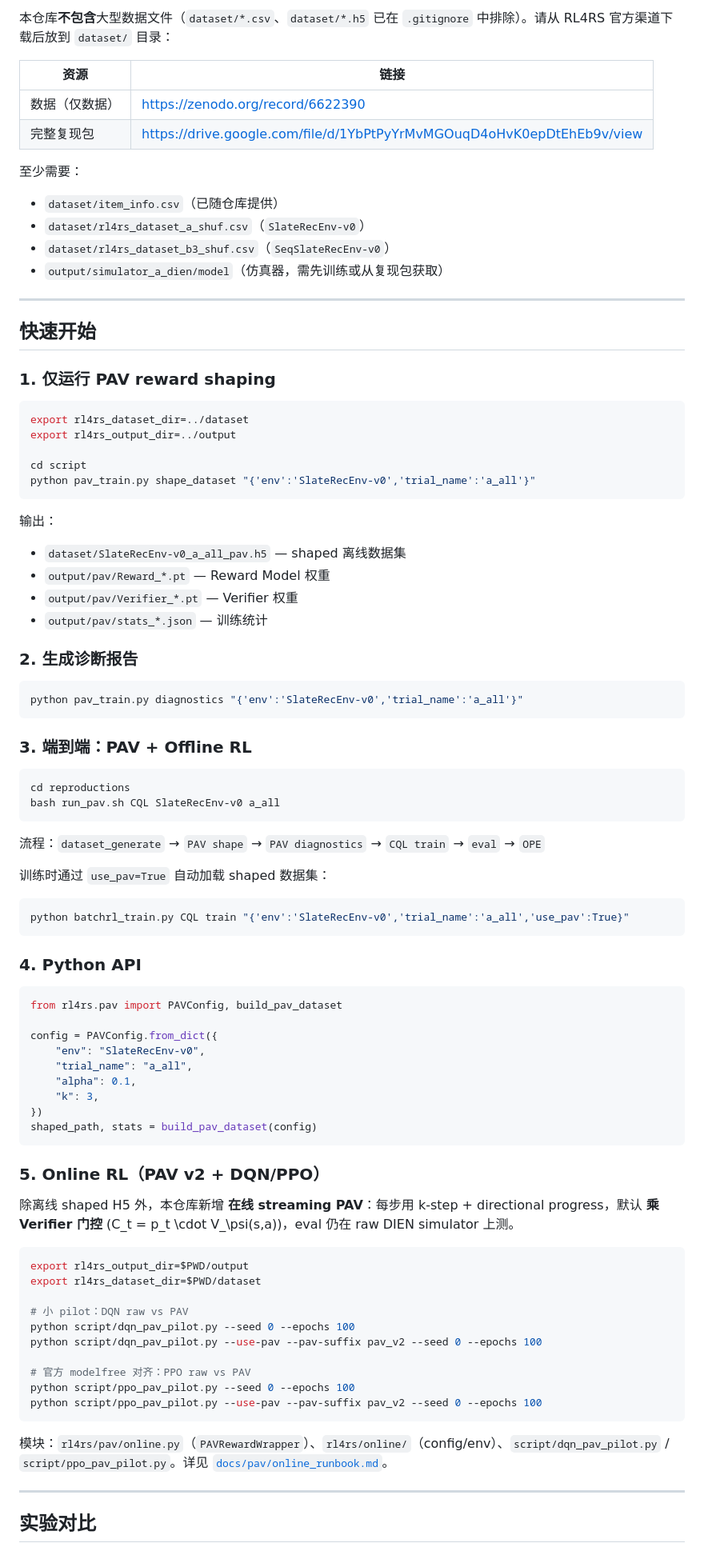
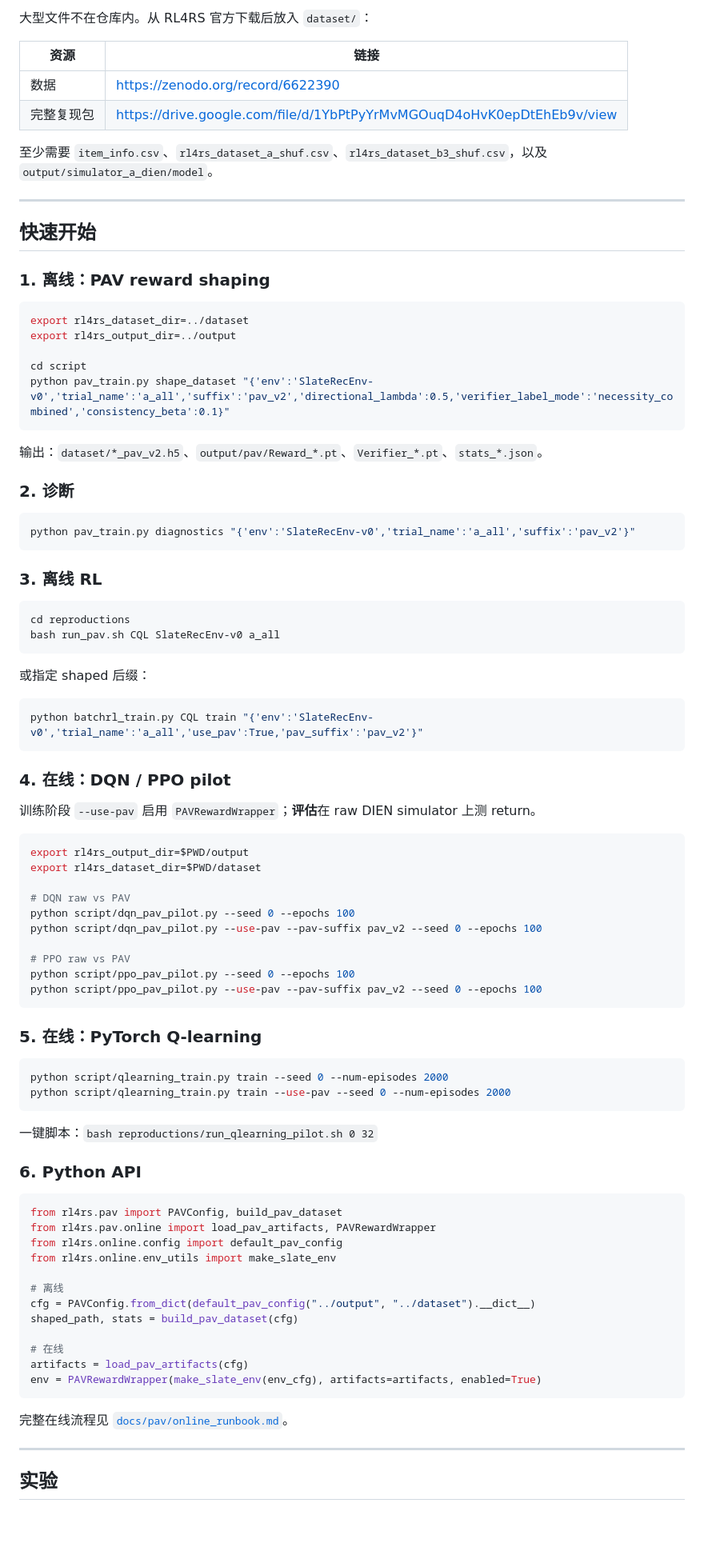
Before and after one commit to Yukari14/RL4RS-PAV, a Markdown page: README.md, the part around one of its changes. Shown at 80% size. GitHub-like rendering; blank space fills up the shorter version.

````diff
--- a/README.md
+++ b/README.md
@@ -126,94 +241,94 @@ conda activate rl4rs
 
-本仓库**不包含**大型数据文件（`dataset/*.csv`、`dataset/*.h5` 已在 `.gitignore` 中排除）。请从 RL4RS 官方渠道下载后放到 `dataset/` 目录：
+大型文件不在仓库内。从 RL4RS 官方下载后放入 `dataset/`：
 
 | 资源 | 链接 |
 |------|------|
-| 数据（仅数据） | https://zenodo.org/record/6622390 |
+| 数据 | https://zenodo.org/record/6622390 |
 | 完整复现包 | https://drive.google.com/file/d/1YbPtPyYrMvMGOuqD4oHvK0epDtEhEb9v/view |
 
-至少需要：
-
-- `dataset/item_info.csv`（已随仓库提供）
-- `dataset/rl4rs_dataset_a_shuf.csv`（`SlateRecEnv-v0`）
-- `dataset/rl4rs_dataset_b3_shuf.csv`（`SeqSlateRecEnv-v0`）
-- `output/simulator_a_dien/model`（仿真器，需先训练或从复现包获取）
+至少需要 `item_info.csv`、`rl4rs_dataset_a_shuf.csv`、`rl4rs_dataset_b3_shuf.csv`，以及 `output/simulator_a_dien/model`。
 
 ---
 
 ## 快速开始
 
-### 1. 仅运行 PAV reward shaping
+### 1. 离线：PAV reward shaping
 
 ```bash
 export rl4rs_dataset_dir=../dataset
 export rl4rs_output_dir=../output
 
 cd script
-python pav_train.py shape_dataset "{'env':'SlateRecEnv-v0','trial_name':'a_all'}"
+python pav_train.py shape_dataset "{'env':'SlateRecEnv-v0','trial_name':'a_all','suffix':'pav_v2','directional_lambda':0.5,'verifier_label_mode':'necessity_combined','consistency_beta':0.1}"
 ```
 
-输出：
+输出：`dataset/*_pav_v2.h5`、`output/pav/Reward_*.pt`、`Verifier_*.pt`、`stats_*.json`。
 
-- `dataset/SlateRecEnv-v0_a_all_pav.h5` — shaped 离线数据集
-- `output/pav/Reward_*.pt` — Reward Model 权重
-- `output/pav/Verifier_*.pt` — Verifier 权重
-- `output/pav/stats_*.json` — 训练统计
-
-### 2. 生成诊断报告
+### 2. 诊断
 
 ```bash
-python pav_train.py diagnostics "{'env':'SlateRecEnv-v0','trial_name':'a_all'}"
+python pav_train.py diagnostics "{'env':'SlateRecEnv-v0','trial_name':'a_all','suffix':'pav_v2'}"
 ```
 
-### 3. 端到端：PAV + Offline RL
+### 3. 离线 RL
 
 ```bash
 cd reproductions
 bash run_pav.sh CQL SlateRecEnv-v0 a_all
 ```
 
-流程：`dataset_generate` → `PAV shape` → `PAV diagnostics` → `CQL train` → `eval` → `OPE`
+或指定 shaped 后缀：
 
-训练时通过 `use_pav=True` 自动加载 shaped 数据集：
-
-```python
-python batchrl_train.py CQL train "{'env':'SlateRecEnv-v0','trial_name':'a_all','use_pav':True}"
+```bash
+python batchrl_train.py CQL train "{'env':'SlateRecEnv-v0','trial_name':'a_all','use_pav':True,'pav_suffix':'pav_v2'}"
 ```
 
-### 4. Python API
+### 4. 在线：DQN / PPO pilot
 
-```python
-from rl4rs.pav import PAVConfig, build_pav_dataset
-
-config = PAVConfig.from_dict({
-    "env": "SlateRecEnv-v0",
-    "trial_name": "a_all",
-    "alpha": 0.1,
-    "k": 3,
-})
-shaped_path, stats = build_pav_dataset(config)
-```
-
-### 5. Online RL（PAV v2 + DQN/PPO）
-
-除离线 shaped H5 外，本仓库新增 **在线 streaming PAV**：每步用 k-step + directional progress，默认 **乘 Verifier 门控** \(C_t = p_t \cdot V_\psi(s,a)\)，eval 仍在 raw DIEN simulator 上测。
+训练阶段 `--use-pav` 启用 `PAVRewardWrapper`；**评估**在 raw DIEN simulator 上测 return。
 
 ```bash
 export rl4rs_output_dir=$PWD/output
 export rl4rs_dataset_dir=$PWD/dataset
 
-# 小 pilot：DQN raw vs PAV
+# DQN raw vs PAV
 python script/dqn_pav_pilot.py --seed 0 --epochs 100
 python script/dqn_pav_pilot.py --use-pav --pav-suffix pav_v2 --seed 0 --epochs 100
 
-# 官方 modelfree 对齐：PPO raw vs PAV
+# PPO raw vs PAV
 python script/ppo_pav_pilot.py --seed 0 --epochs 100
 python script/ppo_pav_pilot.py --use-pav --pav-suffix pav_v2 --seed 0 --epochs 100
 ```
 
-模块：`rl4rs/pav/online.py`（`PAVRewardWrapper`）、`rl4rs/online/`（config/env）、`script/dqn_pav_pilot.py` / `script/ppo_pav_pilot.py`。详见 [`docs/pav/online_runbook.md`](docs/pav/online_runbook.md)。
+### 5. 在线：PyTorch Q-learning
+
+```bash
+python script/qlearning_train.py train --seed 0 --num-episodes 2000
+python script/qlearning_train.py train --use-pav --seed 0 --num-episodes 2000
+```
+
+一键脚本：`bash reproductions/run_qlearning_pilot.sh 0 32`
+
+### 6. Python API
+
+```python
+from rl4rs.pav import PAVConfig, build_pav_dataset
+from rl4rs.pav.online import load_pav_artifacts, PAVRewardWrapper
+from rl4rs.online.config import default_pav_config
+from rl4rs.online.env_utils import make_slate_env
+
+# 离线
+cfg = PAVConfig.from_dict(default_pav_config("../output", "../dataset").__dict__)
+shaped_path, stats = build_pav_dataset(cfg)
+
+# 在线
+artifacts = load_pav_artifacts(cfg)
+env = PAVRewardWrapper(make_slate_env(env_cfg), artifacts=artifacts, enabled=True)
+```
+
+完整在线流程见 [`docs/pav/online_runbook.md`](docs/pav/online_runbook.md)。
 
 ---
 
-## 实验对比
+## 实验
 
````
Also changed, not shown: other parts of README.md (+197 -92 lines).
